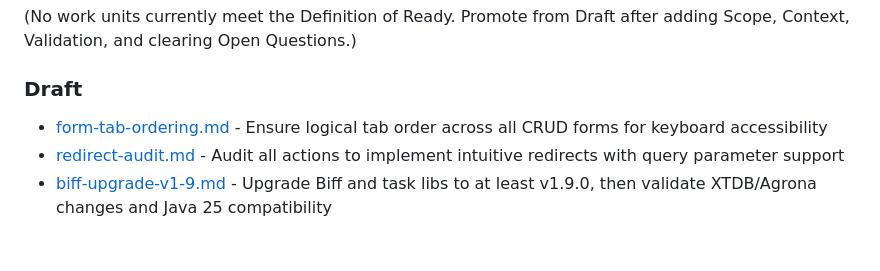
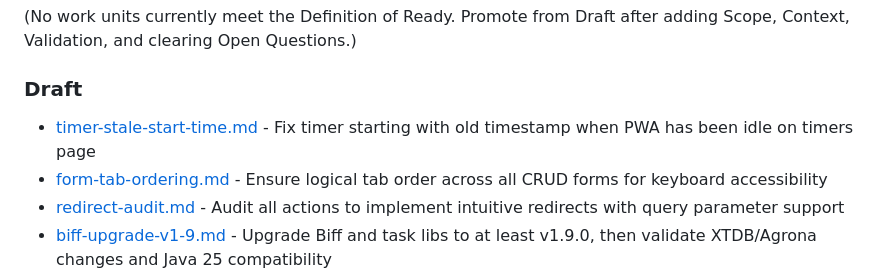
Before and after one commit to jgoodhcg/gleanmo, a Markdown page: roadmap/index.md, the part around the change. GitHub-like rendering; blank space fills up the shorter version.

Commit message:
Add timer stale start time work unit for PWA idle bug
Co-authored-by: GLM <zai-org@users.noreply.github.com>
AI-Provider: zai-coding-plan
AI-Product: opencode
AI-Model: glm-5

```diff
--- a/roadmap/index.md
+++ b/roadmap/index.md
@@ -33,6 +33,7 @@ goal: "Build a personal quantified-self system that is fast, reliable, and fully
 
 ### Draft
 
+- [timer-stale-start-time.md](./timer-stale-start-time.md) - Fix timer starting with old timestamp when PWA has been idle on timers page
 - [form-tab-ordering.md](./form-tab-ordering.md) - Ensure logical tab order across all CRUD forms for keyboard accessibility
 - [redirect-audit.md](./redirect-audit.md) - Audit all actions to implement intuitive redirects with query parameter support
 - [biff-upgrade-v1-9.md](./biff-upgrade-v1-9.md) - Upgrade Biff and task libs to at least v1.9.0, then validate XTDB/Agrona changes and Java 25 compatibility
```
Also changed, not shown: roadmap/timer-stale-start-time.md (added, +84 -0 lines).
